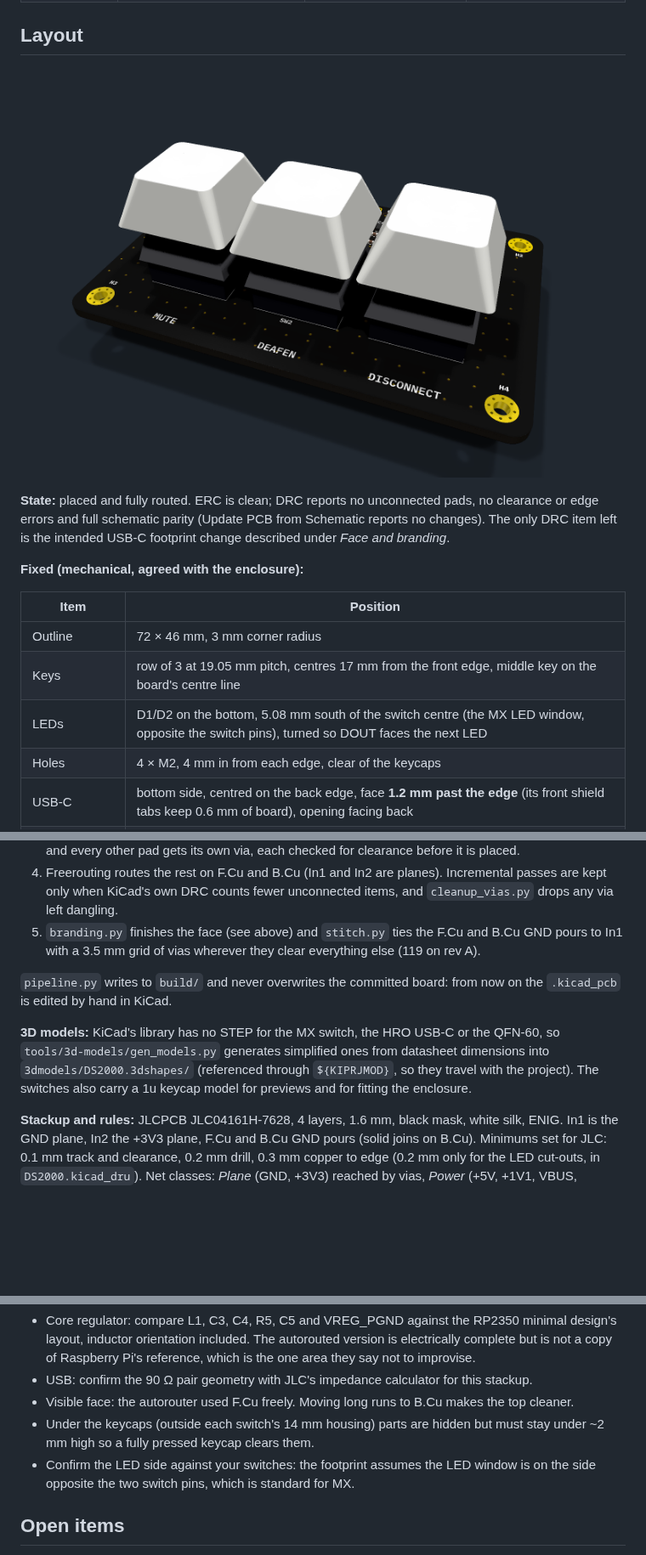
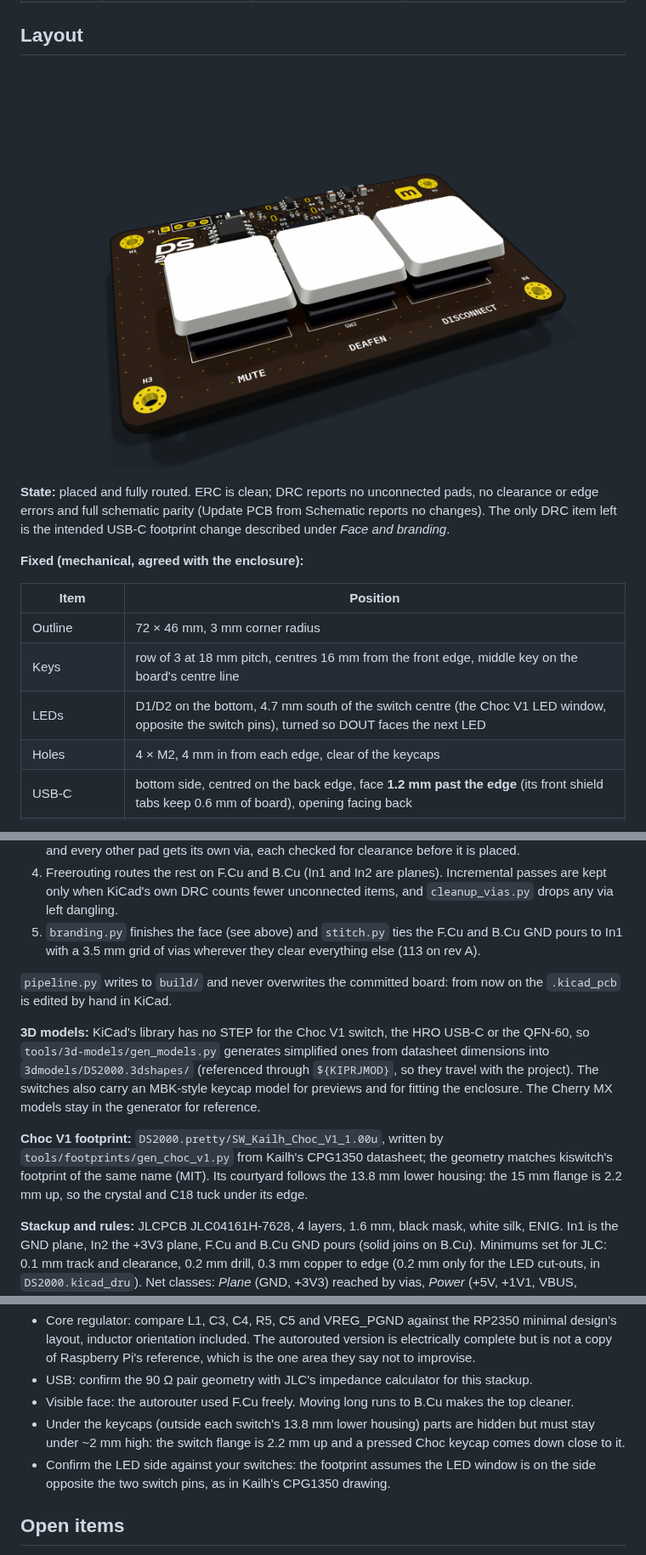
Before and after one commit to Mechanix97/DS2000-PCB, a Markdown page: docs/design-rev-a.md, 3 parts joined by grey strips. Shown at 85% size. Drawn GitHub-style; pictures changed too: docs/img/rev-a-iso.png; blank space fills up the shorter version.

```diff
--- a/docs/design-rev-a.md
+++ b/docs/design-rev-a.md
@@ -113,8 +113,8 @@ item left is the intended USB-C footprint change described under *Face and brand
 | Item | Position |
 |---|---|
 | Outline | 72 × 46 mm, 3 mm corner radius |
-| Keys | row of 3 at 19.05 mm pitch, centres 17 mm from the front edge, middle key on the board's centre line |
-| LEDs | D1/D2 on the bottom, 5.08 mm south of the switch centre (the MX LED window, opposite the switch pins), turned so DOUT faces the next LED |
+| Keys | row of 3 at 18 mm pitch, centres 16 mm from the front edge, middle key on the board's centre line |
+| LEDs | D1/D2 on the bottom, 4.7 mm south of the switch centre (the Choc V1 LED window, opposite the switch pins), turned so DOUT faces the next LED |
 | Holes | 4 × M2, 4 mm in from each edge, clear of the keycaps |
 | USB-C | bottom side, centred on the back edge, face **1.2 mm past the edge** (its front shield tabs keep 0.6 mm of board), opening facing back |
 | Debug | **all on the bottom**, back right: SWD pads TP1-TP3 (CK, G, IO), BOOT (JP1), RST (JP2) |
@@ -163,15 +163,21 @@ each decoupling capacitor in line with its supply pin and its supply pad facing
    kept only when KiCad's own DRC counts fewer unconnected items, and `cleanup_vias.py` drops any
    via left dangling.
 5. `branding.py` finishes the face (see above) and `stitch.py` ties the F.Cu and B.Cu GND pours to
-   In1 with a 3.5 mm grid of vias wherever they clear everything else (119 on rev A).
+   In1 with a 3.5 mm grid of vias wherever they clear everything else (113 on rev A).
 
 `pipeline.py` writes to `build/` and never overwrites the committed board: from now on the
 `.kicad_pcb` is edited by hand in KiCad.
 
-**3D models:** KiCad's library has no STEP for the MX switch, the HRO USB-C or the QFN-60, so
+**3D models:** KiCad's library has no STEP for the Choc V1 switch, the HRO USB-C or the QFN-60, so
 `tools/3d-models/gen_models.py` generates simplified ones from datasheet dimensions into
 `3dmodels/DS2000.3dshapes/` (referenced through `${KIPRJMOD}`, so they travel with the project). The
-switches also carry a 1u keycap model for previews and for fitting the enclosure.
+switches also carry an MBK-style keycap model for previews and for fitting the enclosure. The Cherry MX
+models stay in the generator for reference.
+
+**Choc V1 footprint:** `DS2000.pretty/SW_Kailh_Choc_V1_1.00u`, written by `tools/footprints/gen_choc_v1.py`
+from Kailh's CPG1350 datasheet; the geometry matches kiswitch's footprint of the same name (MIT). Its
+courtyard follows the 13.8 mm lower housing: the 15 mm flange is 2.2 mm up, so the crystal and C18
+tuck under its edge.
 
 **Stackup and rules:** JLCPCB JLC04161H-7628, 4 layers, 1.6 mm, black mask, white silk, ENIG.
 In1 is the GND plane, In2 the +3V3 plane, F.Cu and B.Cu GND pours (solid joins on B.Cu). Minimums set for
@@ -194,10 +200,10 @@ lines carry a ~2 cm stub to the J3 wire holes, which is harmless at full speed (
   of Raspberry Pi's reference, which is the one area they say not to improvise.
 - USB: confirm the 90 Ω pair geometry with JLC's impedance calculator for this stackup.
 - Visible face: the autorouter used F.Cu freely. Moving long runs to B.Cu makes the top cleaner.
-- Under the keycaps (outside each switch's 14 mm housing) parts are hidden but must stay under
-  ~2 mm high so a fully pressed keycap clears them.
+- Under the keycaps (outside each switch's 13.8 mm lower housing) parts are hidden but must stay under
+  ~2 mm high: the switch flange is 2.2 mm up and a pressed Choc keycap comes down close to it.
 - Confirm the LED side against your switches: the footprint assumes the LED window is on the side
-  opposite the two switch pins, which is standard for MX.
+  opposite the two switch pins, as in Kailh's CPG1350 drawing.
 
 ## Open items
 
```
Also changed, not shown: other parts of docs/design-rev-a.md (+3 -3 lines), README.md (+1 -1 lines), docs/img/rev-a-back.png, docs/img/rev-a-bottom.png, docs/img/rev-a-top.png, 9 other files.
